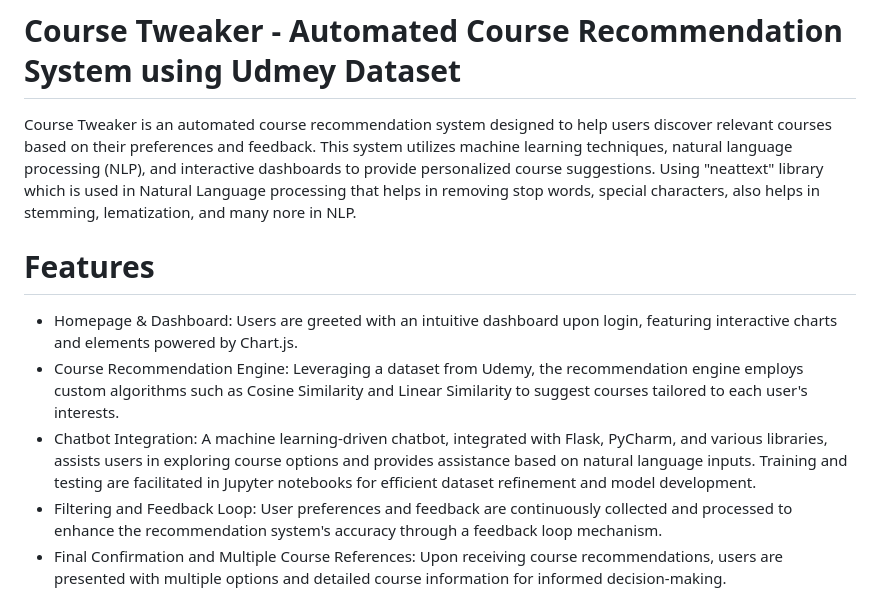
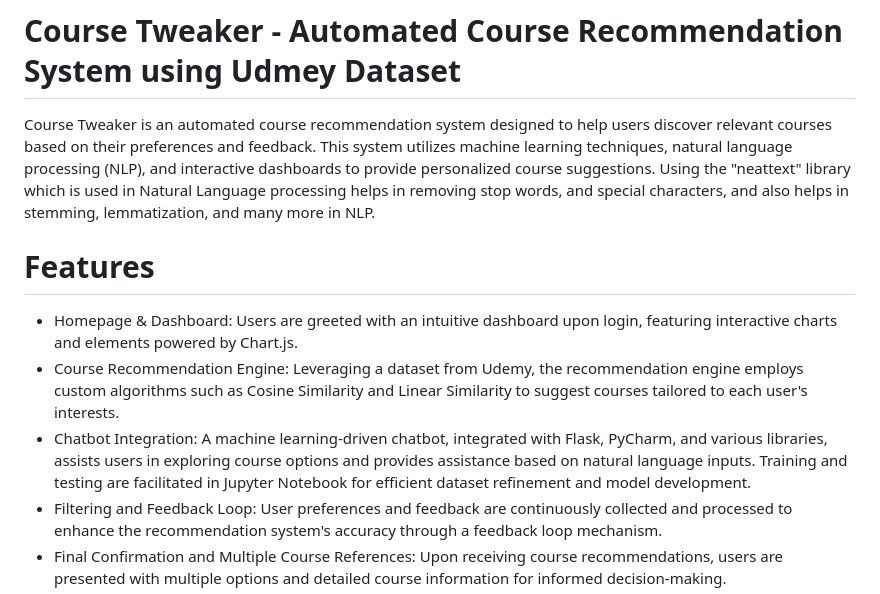
Before and after one commit to yansh985/Course-Recommendation-Tool, a Markdown page: README.md, the part around the change. Rendered like a GitHub page.

```diff
--- a/README.md
+++ b/README.md
@@ -1,10 +1,10 @@
 # Course Tweaker - Automated Course Recommendation System using Udmey Dataset
-Course Tweaker is an automated course recommendation system designed to help users discover relevant courses based on their preferences and feedback. This system utilizes machine learning techniques, natural language processing (NLP), and interactive dashboards to provide personalized course suggestions. Using "neattext" library which is used in Natural Language processing that helps in removing stop words, special characters, also helps in stemming, lematization, and many nore in NLP.
+Course Tweaker is an automated course recommendation system designed to help users discover relevant courses based on their preferences and feedback. This system utilizes machine learning techniques, natural language processing (NLP), and interactive dashboards to provide personalized course suggestions. Using the "neattext" library which is used in Natural Language processing helps in removing stop words, and special characters, and also helps in stemming, lemmatization, and many more in NLP.
 
 # Features
 - Homepage & Dashboard: Users are greeted with an intuitive dashboard upon login, featuring interactive charts and elements powered by Chart.js.
 - Course Recommendation Engine: Leveraging a dataset from Udemy, the recommendation engine employs custom algorithms such as Cosine Similarity and Linear Similarity to suggest courses tailored to each user's interests.
-- Chatbot Integration: A machine learning-driven chatbot, integrated with Flask, PyCharm, and various libraries, assists users in exploring course options and provides assistance based on natural language inputs. Training and testing are facilitated in Jupyter notebooks for efficient dataset refinement and model development.
+- Chatbot Integration: A machine learning-driven chatbot, integrated with Flask, PyCharm, and various libraries, assists users in exploring course options and provides assistance based on natural language inputs. Training and testing are facilitated in Jupyter Notebook for efficient dataset refinement and model development.
 - Filtering and Feedback Loop: User preferences and feedback are continuously collected and processed to enhance the recommendation system's accuracy through a feedback loop mechanism.
 - Final Confirmation and Multiple Course References: Upon receiving course recommendations, users are presented with multiple options and detailed course information for informed decision-making.
 - [Flowchart](https://github.com/yansh985/Course-Recommendation-Tool/assets/140264480/4b99c293-7722-4200-bcde-dffdd747498e)
```
